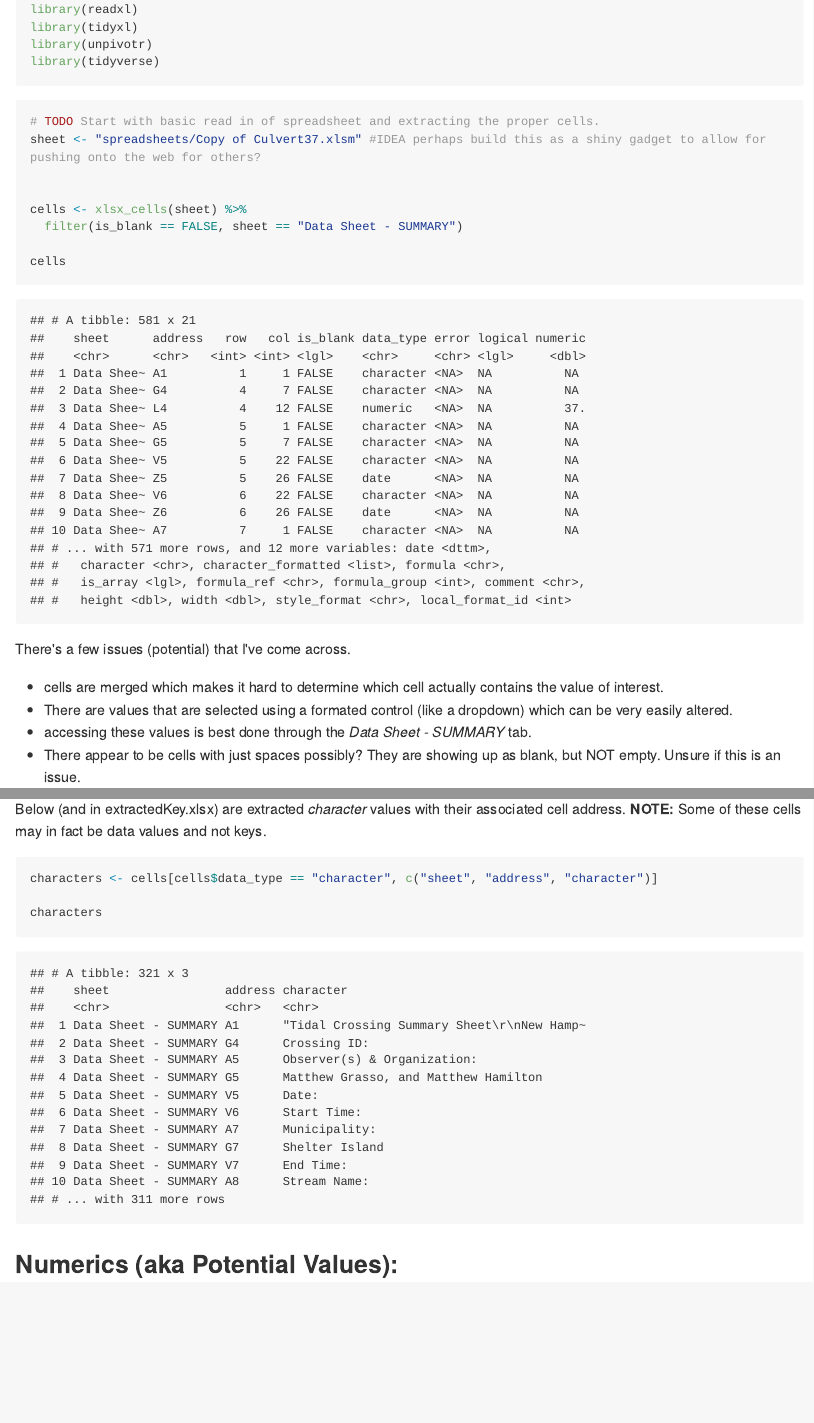
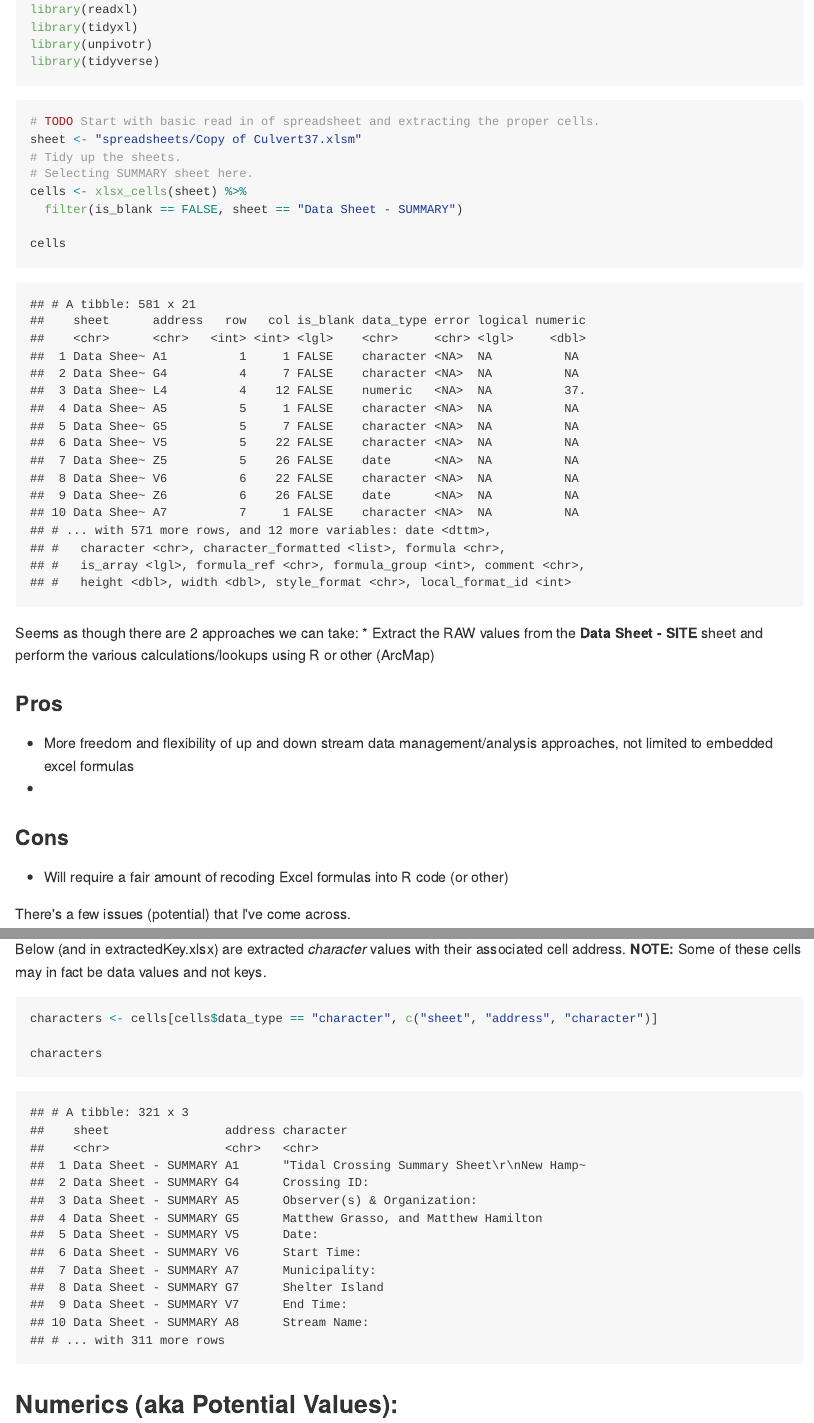
Before and after one commit to afstarke/tidalCulvert_datasheet, an R Markdown document (spreadSheet_workthrough.Rmd): the page in a window 1100 px wide, from 180 px down, and a second part further down, joined at a grey line. The pictures show the output file spreadSheet_workthrough.md that the author committed with the source, drawn offline in the style of GitHub; long lines of code are wrapped.

Commit message:
add some approaches to extracting data

````diff
--- a/spreadSheet_workthrough.Rmd
+++ b/spreadSheet_workthrough.Rmd
@@ -18,16 +31,33 @@
+</style>
 
 ```{r}
 
 # TODO Start with basic read in of spreadsheet and extracting the proper cells.
-sheet <- "spreadsheets/Copy of Culvert37.xlsm" #IDEA perhaps build this as a shiny gadget to allow for pushing onto the web for others?
-
-
+sheet <- "spreadsheets/Copy of Culvert37.xlsm"
+# Tidy up the sheets.
+# Selecting SUMMARY sheet here.
 cells <- xlsx_cells(sheet) %>%
   filter(is_blank == FALSE, sheet == "Data Sheet - SUMMARY")
 
 cells
 
 ```
+Seems as though there are 2 approaches we can take:
+* Extract the RAW values from the **Data Sheet - SITE** sheet and perform the various calculations/lookups using R or other (ArcMap)
+
+<div class = "column-left">
+
+### Pros
+* More freedom and flexibility of up and down stream data management/analysis approaches, not limited to embedded excel formulas
+*
+
+</div>
+<div class = "column-right">
+### Cons
+* Will require a fair amount of recoding Excel formulas into R code (or other)
+
+</div>
+
 There's a few issues (potential) that I've come across.
 
 * cells are merged which makes it hard to determine which cell actually contains the value of interest.
````
Also changed, not shown: spreadSheet_workthrough.md, spreadSheet_workthrough.Rmd (15 more changed lines).
